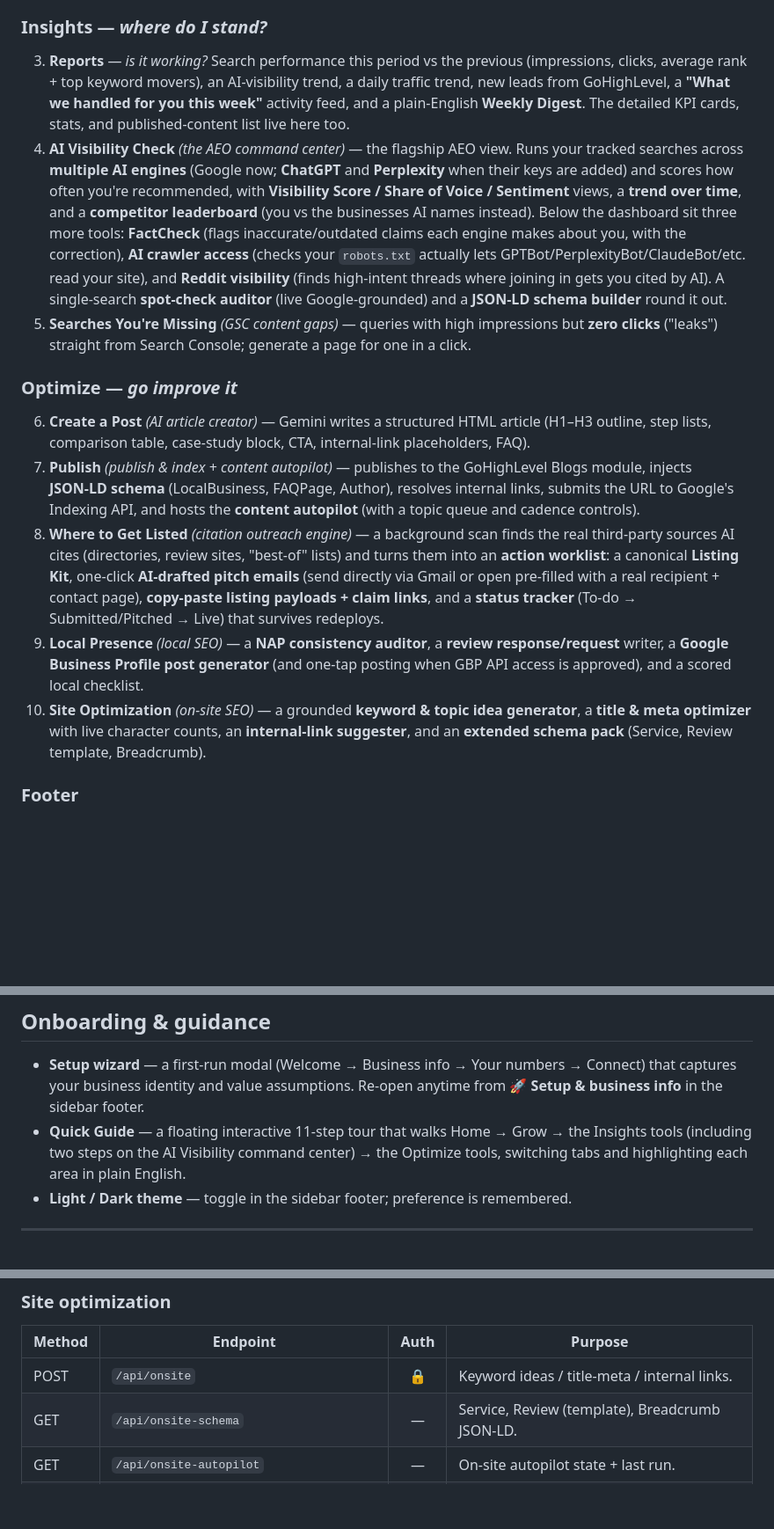
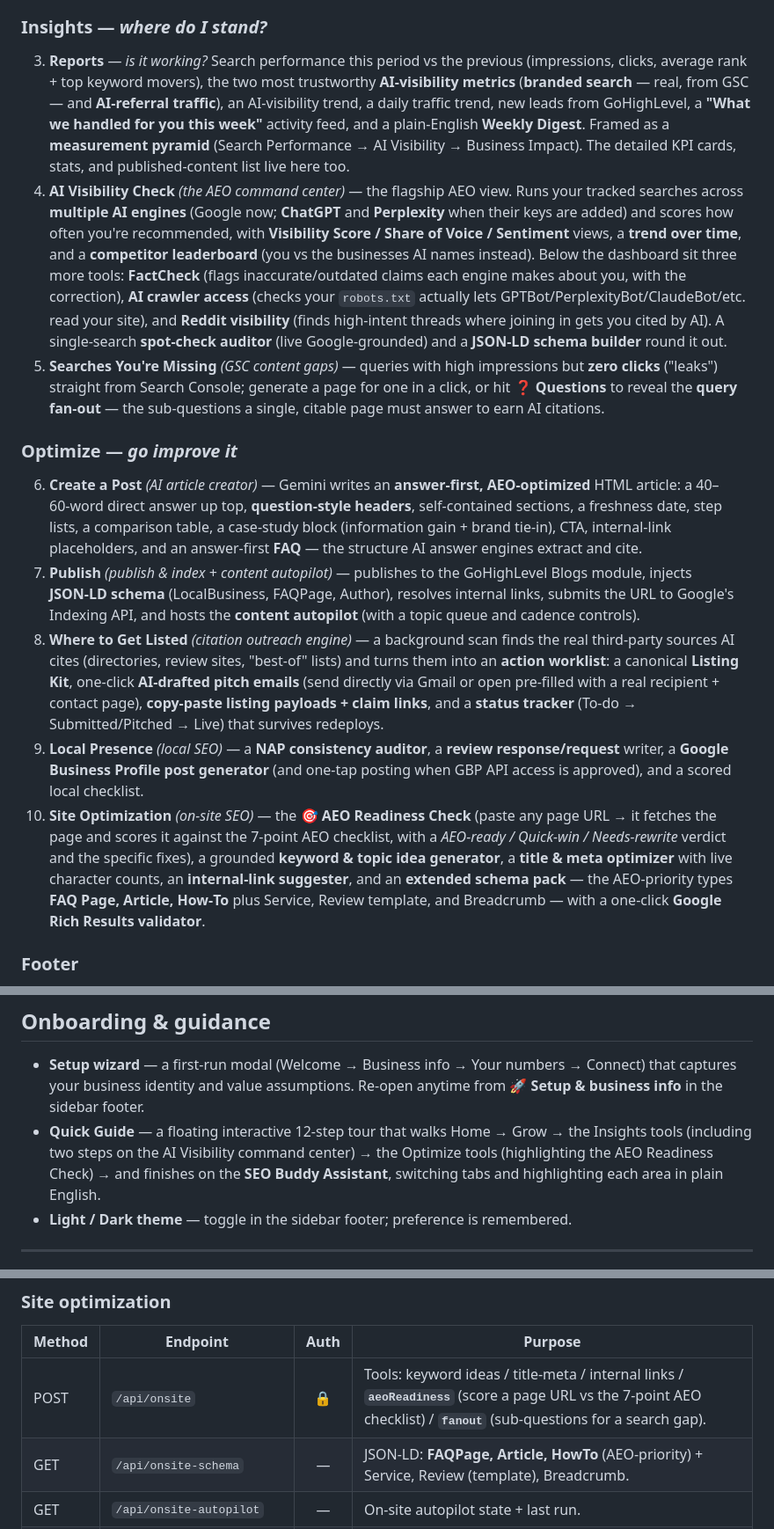
Before and after one commit to Best-Day-Fitness-and-Wellness/SEO-Buddy-Best-Day-Fitness-and-Wellness, a Markdown page: README.md, 3 parts joined by grey strips. Shown at 88% size. GitHub-like rendering; blank space fills up the shorter version.

Commit message:
README: document the 6 AEO features + new endpoints

```diff
--- a/README.md
+++ b/README.md
@@ -33,17 +33,17 @@ The sidebar leads with the everyday flow (**Home**, **Grow**), then groups every
 
 ### Insights — *where do I stand?*
 
-3. **Reports** — *is it working?* Search performance this period vs the previous (impressions, clicks, average rank + top keyword movers), an AI‑visibility trend, a daily traffic trend, new leads from GoHighLevel, a **"What we handled for you this week"** activity feed, and a plain‑English **Weekly Digest**. The detailed KPI cards, stats, and published‑content list live here too.
+3. **Reports** — *is it working?* Search performance this period vs the previous (impressions, clicks, average rank + top keyword movers), the two most trustworthy **AI‑visibility metrics** (**branded search** — real, from GSC — and **AI‑referral traffic**), an AI‑visibility trend, a daily traffic trend, new leads from GoHighLevel, a **"What we handled for you this week"** activity feed, and a plain‑English **Weekly Digest**. Framed as a **measurement pyramid** (Search Performance → AI Visibility → Business Impact). The detailed KPI cards, stats, and published‑content list live here too.
 4. **AI Visibility Check** *(the AEO command center)* — the flagship AEO view. Runs your tracked searches across **multiple AI engines** (Google now; **ChatGPT** and **Perplexity** when their keys are added) and scores how often you're recommended, with **Visibility Score / Share of Voice / Sentiment** views, a **trend over time**, and a **competitor leaderboard** (you vs the businesses AI names instead). Below the dashboard sit three more tools: **FactCheck** (flags inaccurate/outdated claims each engine makes about you, with the correction), **AI crawler access** (checks your `robots.txt` actually lets GPTBot/PerplexityBot/ClaudeBot/etc. read your site), and **Reddit visibility** (finds high‑intent threads where joining in gets you cited by AI). A single‑search **spot‑check auditor** (live Google‑grounded) and a **JSON‑LD schema builder** round it out.
-5. **Searches You're Missing** *(GSC content gaps)* — queries with high impressions but **zero clicks** ("leaks") straight from Search Console; generate a page for one in a click.
+5. **Searches You're Missing** *(GSC content gaps)* — queries with high impressions but **zero clicks** ("leaks") straight from Search Console; generate a page for one in a click, or hit **❓ Questions** to reveal the **query fan‑out** — the sub‑questions a single, citable page must answer to earn AI citations.
 
 ### Optimize — *go improve it*
 
-6. **Create a Post** *(AI article creator)* — Gemini writes a structured HTML article (H1–H3 outline, step lists, comparison table, case‑study block, CTA, internal‑link placeholders, FAQ).
+6. **Create a Post** *(AI article creator)* — Gemini writes an **answer‑first, AEO‑optimized** HTML article: a 40–60‑word direct answer up top, **question‑style headers**, self‑contained sections, a freshness date, step lists, a comparison table, a case‑study block (information gain + brand tie‑in), CTA, internal‑link placeholders, and an answer‑first **FAQ** — the structure AI answer engines extract and cite.
 7. **Publish** *(publish & index + content autopilot)* — publishes to the GoHighLevel Blogs module, injects **JSON‑LD schema** (LocalBusiness, FAQPage, Author), resolves internal links, submits the URL to Google's Indexing API, and hosts the **content autopilot** (with a topic queue and cadence controls).
 8. **Where to Get Listed** *(citation outreach engine)* — a background scan finds the real third‑party sources AI cites (directories, review sites, "best‑of" lists) and turns them into an **action worklist**: a canonical **Listing Kit**, one‑click **AI‑drafted pitch emails** (send directly via Gmail or open pre‑filled with a real recipient + contact page), **copy‑paste listing payloads + claim links**, and a **status tracker** (To‑do → Submitted/Pitched → Live) that survives redeploys.
 9. **Local Presence** *(local SEO)* — a **NAP consistency auditor**, a **review response/request** writer, a **Google Business Profile post generator** (and one‑tap posting when GBP API access is approved), and a scored local checklist.
-10. **Site Optimization** *(on‑site SEO)* — a grounded **keyword & topic idea generator**, a **title & meta optimizer** with live character counts, an **internal‑link suggester**, and an **extended schema pack** (Service, Review template, Breadcrumb).
+10. **Site Optimization** *(on‑site SEO)* — the **🎯 AEO Readiness Check** (paste any page URL → it fetches the page and scores it against the 7‑point AEO checklist, with a *AEO‑ready / Quick‑win / Needs‑rewrite* verdict and the specific fixes), a grounded **keyword & topic idea generator**, a **title & meta optimizer** with live character counts, an **internal‑link suggester**, and an **extended schema pack** — the AEO‑priority types **FAQ Page, Article, How‑To** plus Service, Review template, and Breadcrumb — with a one‑click **Google Rich Results validator**.
 
 ### Footer
 
@@ -69,7 +69,7 @@ SEO Buddy is built to run itself between logins. Each autopilot keeps its own st
 ## Onboarding & guidance
 
 - **Setup wizard** — a first‑run modal (Welcome → Business info → Your numbers → Connect) that captures your business identity and value assumptions. Re‑open anytime from **🚀 Setup & business info** in the sidebar footer.
-- **Quick Guide** — a floating interactive 11‑step tour that walks Home → Grow → the Insights tools (including two steps on the AI Visibility command center) → the Optimize tools, switching tabs and highlighting each area in plain English.
+- **Quick Guide** — a floating interactive 12‑step tour that walks Home → Grow → the Insights tools (including two steps on the AI Visibility command center) → the Optimize tools (highlighting the AEO Readiness Check) → and finishes on the **SEO Buddy Assistant**, switching tabs and highlighting each area in plain English.
 - **Light / Dark theme** — toggle in the sidebar footer; preference is remembered.
 
 ---
@@ -284,8 +284,8 @@ Deploying by hand (GitHub web upload): the whole app is one bundle — `server.j
 ### Site optimization
 | Method | Endpoint | Auth | Purpose |
 |---|---|:---:|---|
-| POST | `/api/onsite` | 🔒 | Keyword ideas / title‑meta / internal links. |
-| GET | `/api/onsite-schema` | — | Service, Review (template), Breadcrumb JSON‑LD. |
+| POST | `/api/onsite` | 🔒 | Tools: keyword ideas / title‑meta / internal links / **`aeoReadiness`** (score a page URL vs the 7‑point AEO checklist) / **`fanout`** (sub‑questions for a search gap). |
+| GET | `/api/onsite-schema` | — | JSON‑LD: **FAQPage, Article, HowTo** (AEO‑priority) + Service, Review (template), Breadcrumb. |
 | GET | `/api/onsite-autopilot` | — | On‑site autopilot state + last run. |
 | POST | `/api/onsite-autopilot/toggle` · `/run` · `/seen` | 🔒 | Enable/disable, run now, clear badge. |
 
```
Also changed, not shown: other parts of README.md (+2 -2 lines).
